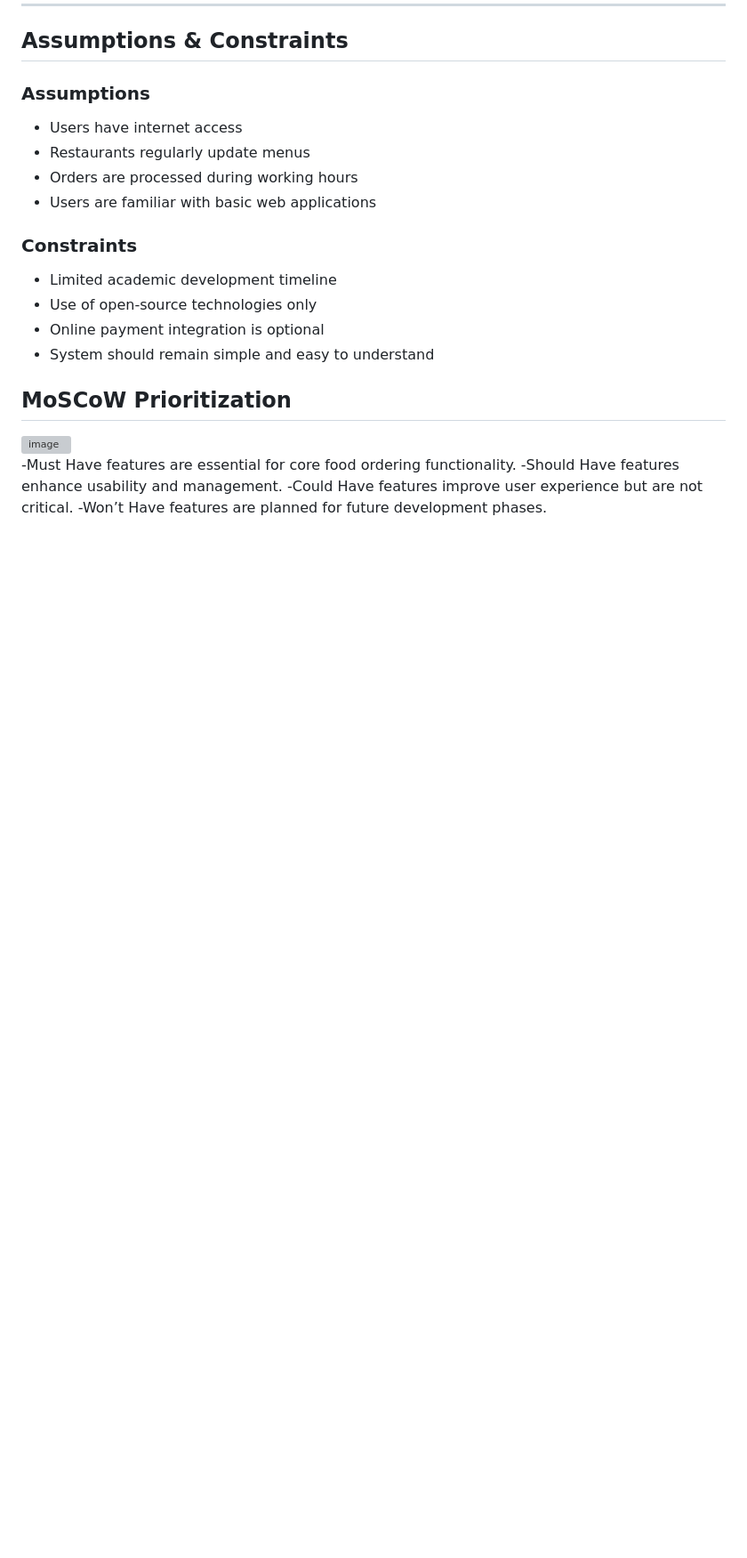
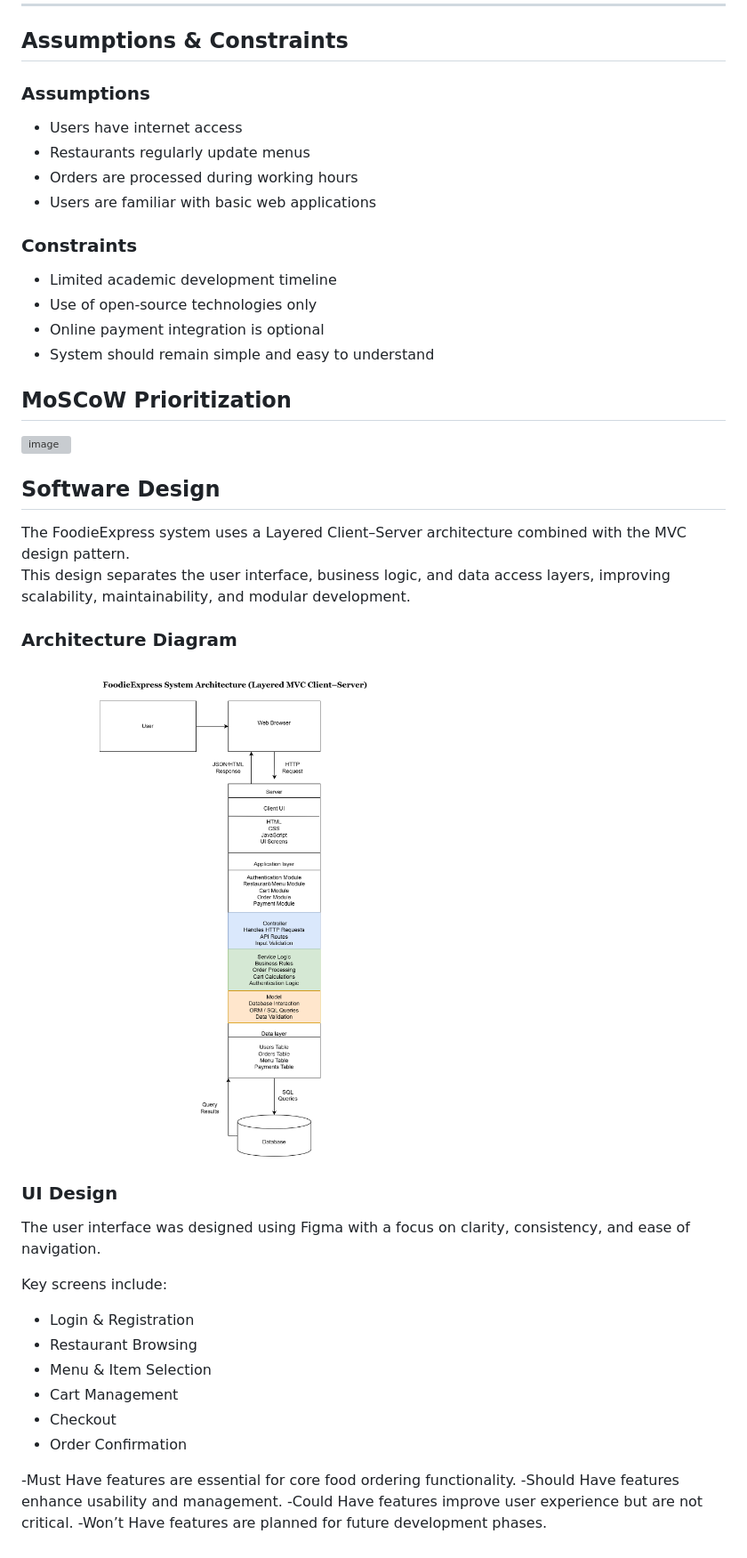
Before and after one commit to amogha1870/online-food-ordering-system, a Markdown page: README.md, the part around the change. Shown at 89% size. GitHub-like rendering; blank space fills up the shorter version; grey boxes are pictures that could not be loaded.

```diff
--- a/README.md
+++ b/README.md
@@ -116,6 +116,26 @@ To develop a simple, reliable, and user-friendly online food ordering platform t
 
 <img width="629" height="593" alt="image" src="https://github.com/user-attachments/assets/907a293c-80d0-4f7e-839c-373f4b956200" />
 
+## Software Design
+
+The FoodieExpress system uses a Layered Client–Server architecture combined with the MVC design pattern.
+This design separates the user interface, business logic, and data access layers, improving scalability, maintainability, and modular development.
+
+### Architecture Diagram
+
+![Architecture](docs/design/architecture.png)
+### UI Design
+
+The user interface was designed using Figma with a focus on clarity, consistency, and ease of navigation.
+
+Key screens include:
+- Login & Registration
+- Restaurant Browsing
+- Menu & Item Selection
+- Cart Management
+- Checkout
+- Order Confirmation
+
 -Must Have features are essential for core food ordering functionality.
 -Should Have features enhance usability and management.
 -Could Have features improve user experience but are not critical.
```
